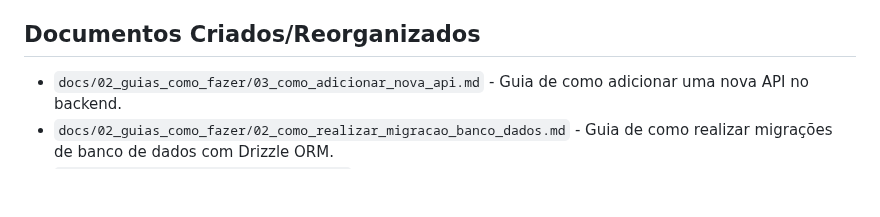
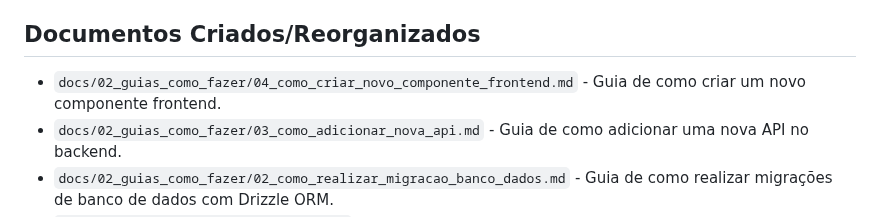
Before and after one commit to fwagnersilva/GiroPro, a Markdown page: docs/progresso.md, the part around the change. GitHub-like rendering; blank space fills up the shorter version.

Commit message:
Sessão #12 – Criação do guia de como criar um novo componente frontend e atualização do progresso

```diff
--- a/docs/progresso.md
+++ b/docs/progresso.md
@@ -54,6 +54,7 @@
 - 🔄 **PRÓXIMO**: Finalizar build e testar aplicação localmente.
 
 ## Documentos Criados/Reorganizados
+- `docs/02_guias_como_fazer/04_como_criar_novo_componente_frontend.md` - Guia de como criar um novo componente frontend.
 - `docs/02_guias_como_fazer/03_como_adicionar_nova_api.md` - Guia de como adicionar uma nova API no backend.
 - `docs/02_guias_como_fazer/02_como_realizar_migracao_banco_dados.md` - Guia de como realizar migrações de banco de dados com Drizzle ORM.
 - `docs/01_tutoriais/01_setup_inicial.md` - Tutorial de setup inicial do ambiente de desenvolvimento.
```
Also changed, not shown: docs/02_guias_como_fazer/04_como_criar_novo_componente_frontend.md (added, +160 -0 lines).
